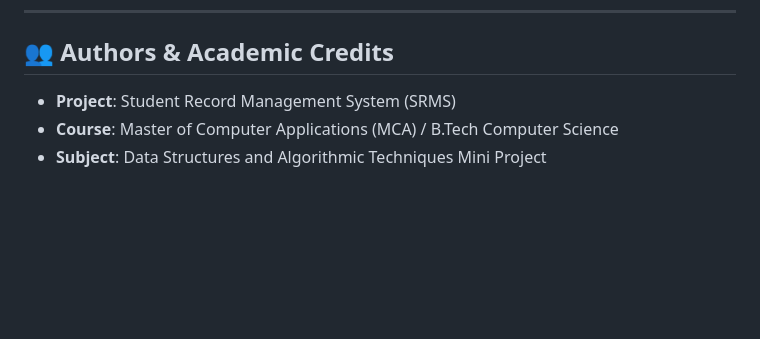
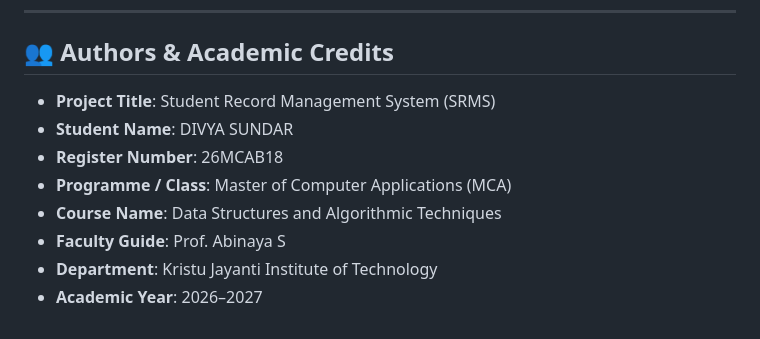
Before and after one commit to divyam0926/Student-Record-Management-System, a Markdown page: README.md, the part around the change. Drawn GitHub-style; blank space fills up the shorter version.

Commit message:
Update project report and README with synopsis details for DIVYA SUNDAR (26MCAB18)

```diff
--- a/README.md
+++ b/README.md
@@ -388,6 +388,11 @@ A formal project report complete with Abstract, System Requirements Specificatio
 ---
 
 ## 👥 Authors & Academic Credits
-- **Project**: Student Record Management System (SRMS)
-- **Course**: Master of Computer Applications (MCA) / B.Tech Computer Science
-- **Subject**: Data Structures and Algorithmic Techniques Mini Project
+- **Project Title**: Student Record Management System (SRMS)
+- **Student Name**: DIVYA SUNDAR
+- **Register Number**: 26MCAB18
+- **Programme / Class**: Master of Computer Applications (MCA)
+- **Course Name**: Data Structures and Algorithmic Techniques
+- **Faculty Guide**: Prof. Abinaya S
+- **Department**: Kristu Jayanti Institute of Technology
+- **Academic Year**: 2026–2027
```
Also changed, not shown: PROJECT_REPORT.md (+7 -3 lines).
